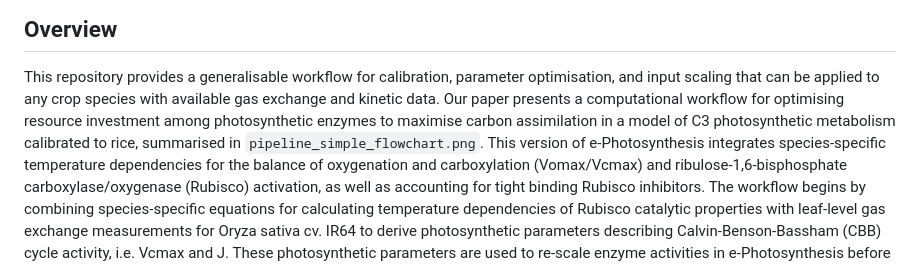
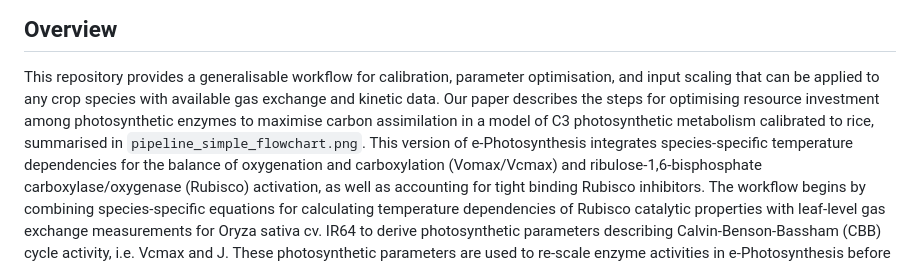
Before and after one commit to svijayakumar32/e-Photosynthesis-rice, a Markdown page: README.md, the part around the change. Drawn GitHub-style.

```diff
--- a/README.md
+++ b/README.md
@@ -3,7 +3,7 @@ This repository contains the code and data necessary to reproduce the results pr
 
 ## Overview
 This repository provides a generalisable workflow for calibration, parameter optimisation, and input scaling that can be applied to any crop species with available gas exchange and kinetic data.
-Our paper presents a computational workflow for optimising resource investment among photosynthetic enzymes to maximise carbon assimilation in a model of C3 photosynthetic metabolism calibrated to rice, summarised in `pipeline_simple_flowchart.png`.
+Our paper describes the steps for optimising resource investment among photosynthetic enzymes to maximise carbon assimilation in a model of C3 photosynthetic metabolism calibrated to rice, summarised in `pipeline_simple_flowchart.png`.
 This version of e-Photosynthesis integrates species-specific temperature dependencies for the balance of oxygenation and carboxylation (Vomax/Vcmax) and ribulose-1,6-bisphosphate carboxylase/oxygenase (Rubisco) activation, as well as accounting for tight binding Rubisco inhibitors.
 The workflow begins by combining species-specific equations for calculating temperature dependencies of Rubisco catalytic properties with leaf-level gas exchange measurements for Oryza sativa cv. IR64 to derive photosynthetic parameters describing Calvin-Benson-Bassham (CBB) cycle activity, i.e. Vcmax and J.
 These photosynthetic parameters are used to re-scale enzyme activities in e-Photosynthesis before running the model to identify redistributions that are optimal for CO2 assimilation at different [CO2] levels. Following this, additional analyses are applied to evaluate strategies for increasing photosynthesis through overexpressing subsets of 2-6 enzymes to engineer improved photosynthesis under drought stress, current ambient [CO2] and future elevated [CO2].
```
